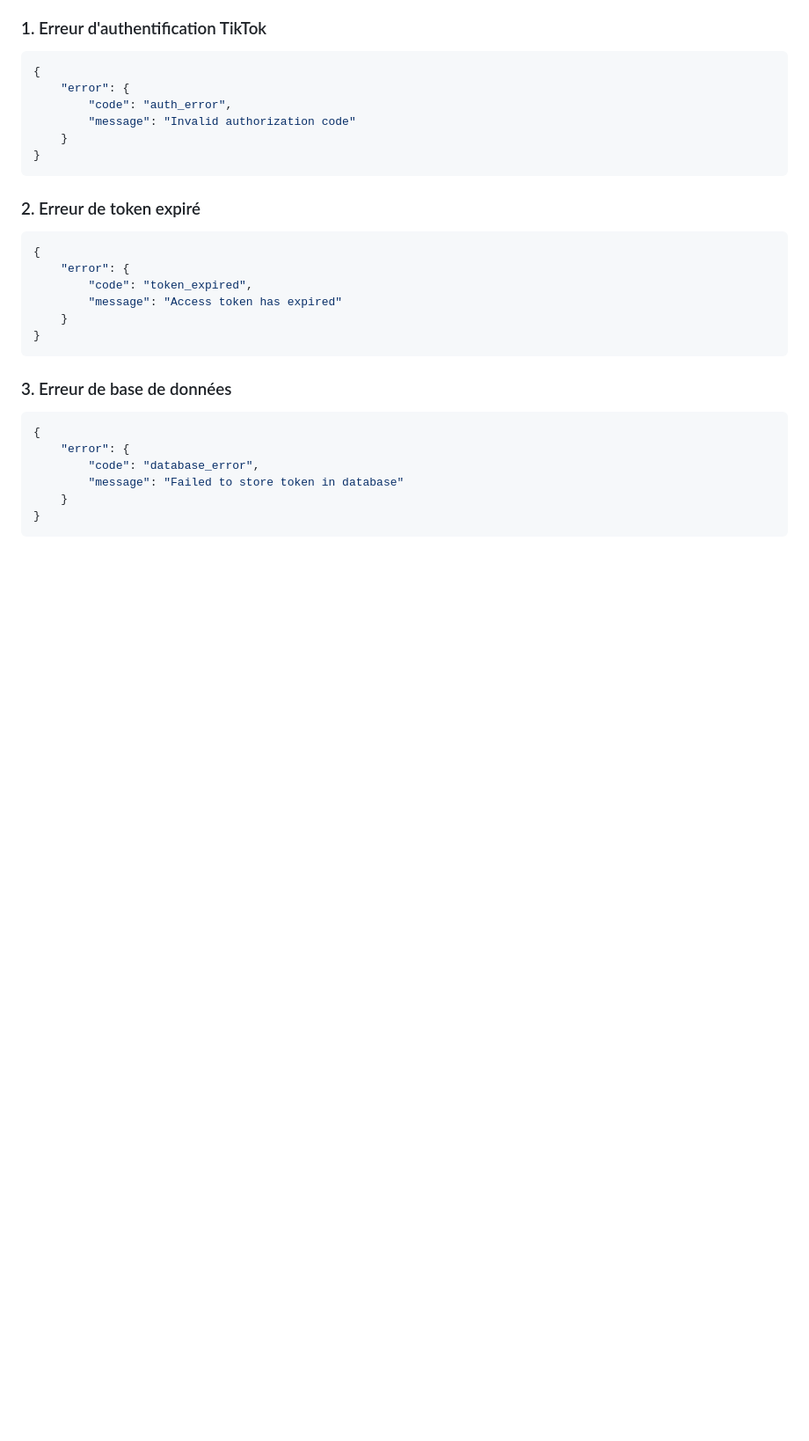
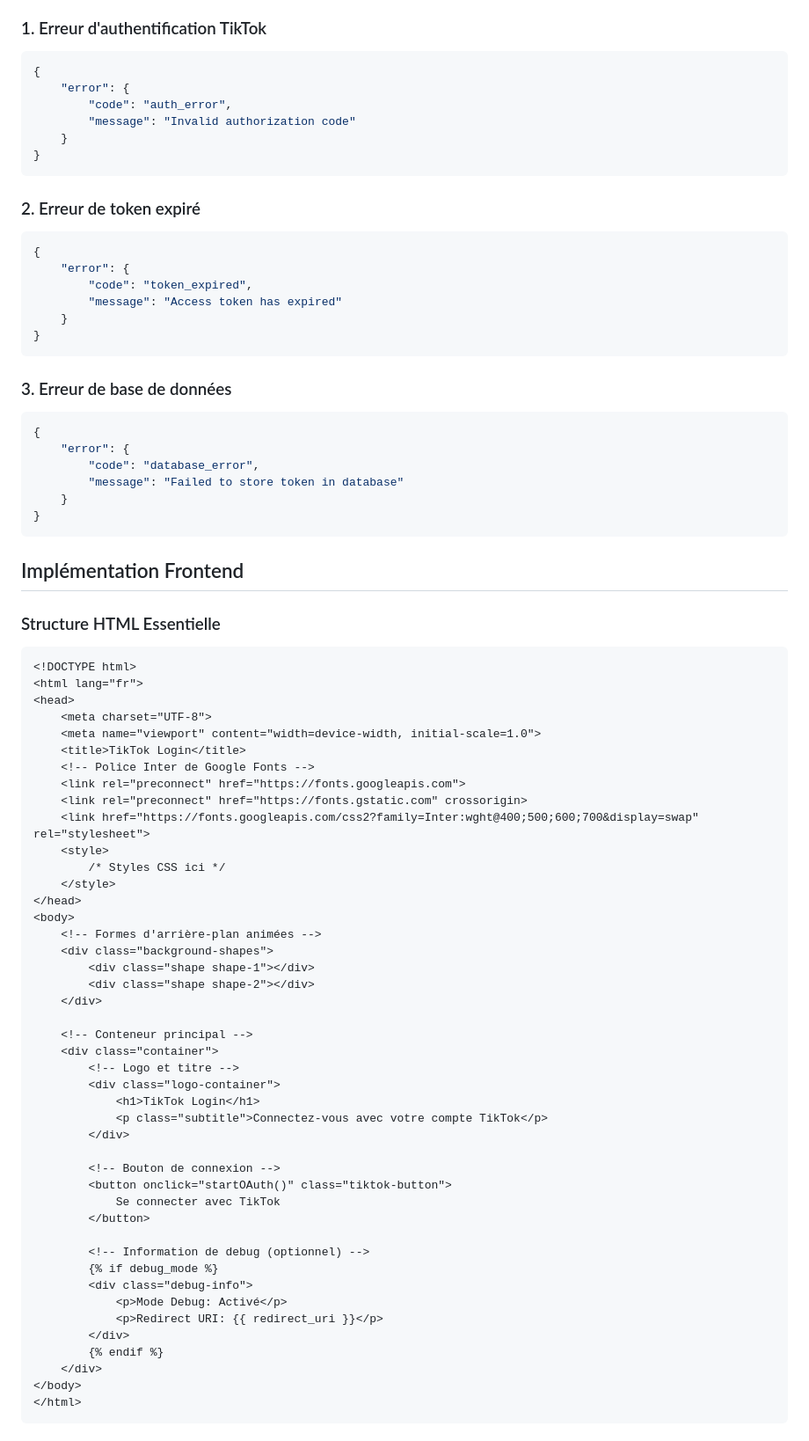
Before and after one commit to EnzoMikko/TiktokApi, a Markdown page: README.md, the part around the change printed below. Shown: that part at 88% size. Rendered like a GitHub page; blank space fills up the shorter version.

````diff
--- a/README.md
+++ b/README.md
@@ -293,3 +293,54 @@ Voici la structure des données stockées dans Supabase après une authentificat
     }
 }
 ```
+
+## Implémentation Frontend
+
+### Structure HTML Essentielle
+```html
+<!DOCTYPE html>
+<html lang="fr">
+<head>
+    <meta charset="UTF-8">
+    <meta name="viewport" content="width=device-width, initial-scale=1.0">
+    <title>TikTok Login</title>
+    <!-- Police Inter de Google Fonts -->
+    <link rel="preconnect" href="https://fonts.googleapis.com">
+    <link rel="preconnect" href="https://fonts.gstatic.com" crossorigin>
+    <link href="https://fonts.googleapis.com/css2?family=Inter:wght@400;500;600;700&display=swap" rel="stylesheet">
+    <style>
+        /* Styles CSS ici */
+    </style>
+</head>
+<body>
+    <!-- Formes d'arrière-plan animées -->
+    <div class="background-shapes">
+        <div class="shape shape-1"></div>
+        <div class="shape shape-2"></div>
+    </div>
+
+    <!-- Conteneur principal -->
+    <div class="container">
+        <!-- Logo et titre -->
+        <div class="logo-container">
+            <h1>TikTok Login</h1>
+            <p class="subtitle">Connectez-vous avec votre compte TikTok</p>
+        </div>
+
+        <!-- Bouton de connexion -->
+        <button onclick="startOAuth()" class="tiktok-button">
+            Se connecter avec TikTok
+        </button>
+
+        <!-- Information de debug (optionnel) -->
+        {% if debug_mode %}
+        <div class="debug-info">
+            <p>Mode Debug: Activé</p>
+            <p>Redirect URI: {{ redirect_uri }}</p>
+        </div>
+        {% endif %}
+    </div>
+</body>
+</html>
+```
+
````
Also changed, not shown: other parts of README.md (+105 -0 lines).
